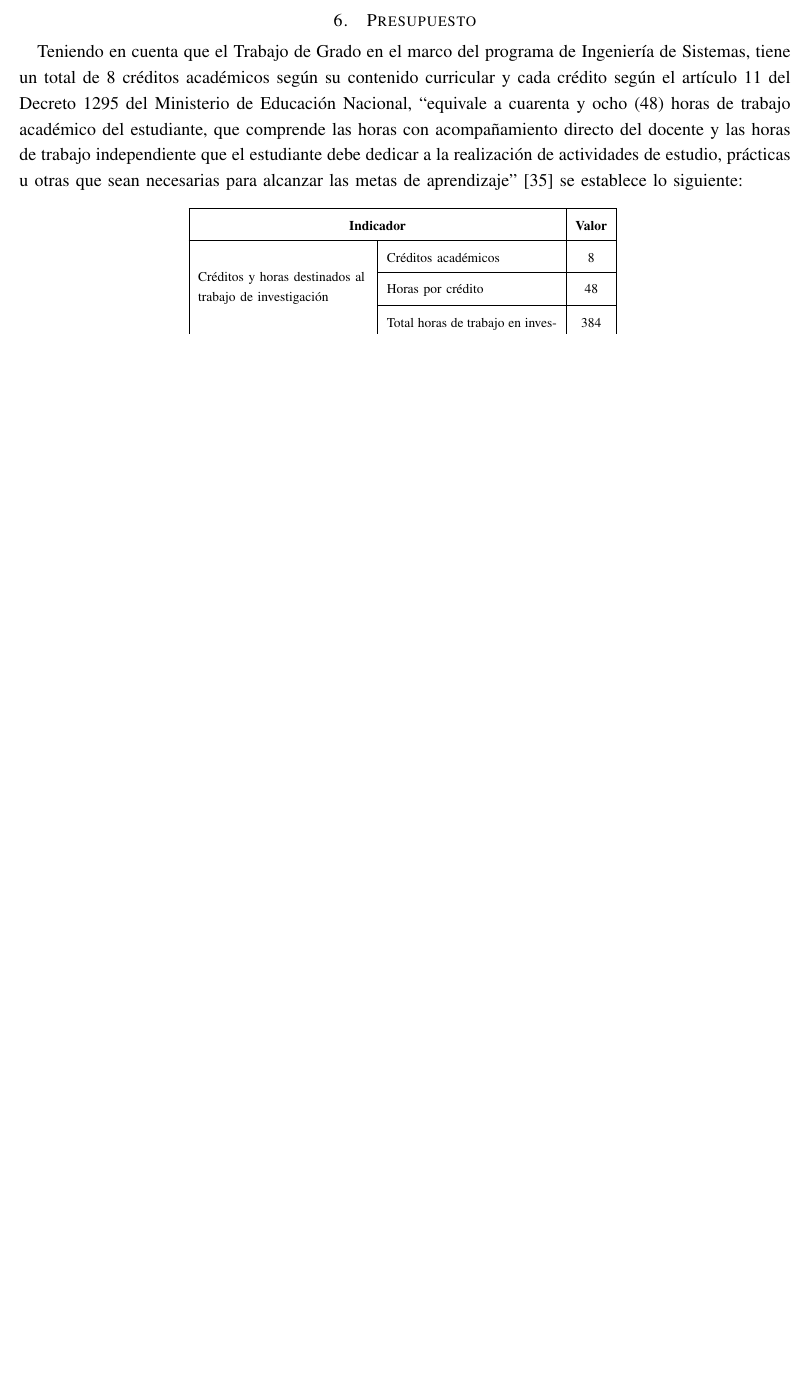
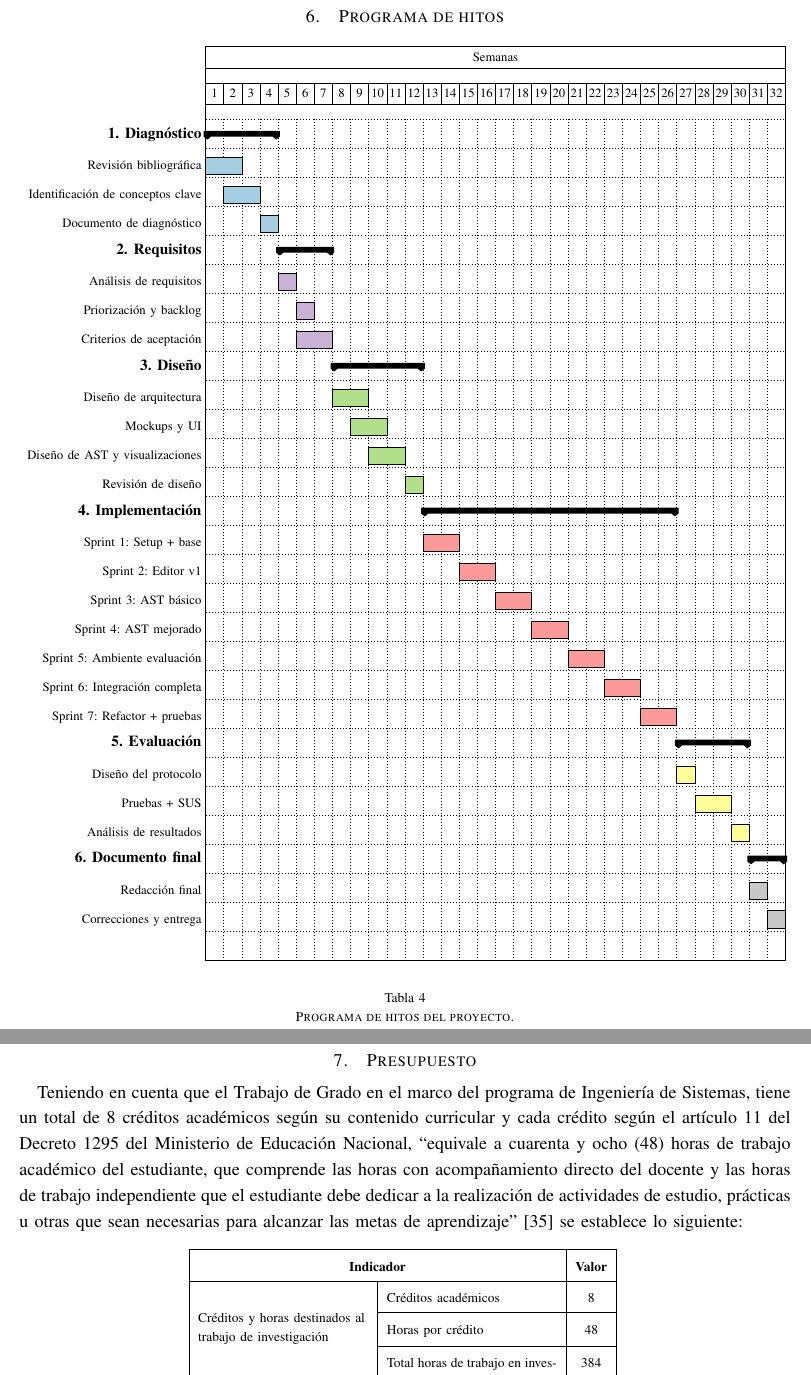
Before and after one commit to code3743/thesis-proposal, a LaTeX paper (main.tex, which reads sections/milestones_program.tex, style/packages.tex, tables/schedule_activities.tex): part of page 16 of 21 before the commit and two parts of pages 17 and 18 of 23 after it, the two joined at a grey line, cut at the place of the change, the shorter picture padded with empty space. Compiled offline with pdfLaTeX.

Commit message:
Add annexes and milestones program sections, update methodology references, and include Gantt chart for project schedule

```diff
--- /dev/null
+++ b/sections/milestones_program.tex
@@ -0,0 +1,3 @@
+\section{Programa de hitos}
+
+\input{tables/schedule_activities.tex}
--- a/style/packages.tex
+++ b/style/packages.tex
@@ -24,6 +24,10 @@
 \usepackage{tabularx}
 \usepackage{float}
 \usepackage{siunitx} % opcional para números con decimales
+\usepackage{pgfgantt}
+\usepackage{xcolor}
+\usepackage{pdfpages}
+
 
 % Citas y enlaces
 \usepackage{cite}
--- /dev/null
+++ b/tables/schedule_activities.tex
@@ -0,0 +1,91 @@
+
+
+% Colores suaves (pastel)
+\definecolor{diag}{RGB}{166,206,227}
+\definecolor{req}{RGB}{202,178,214}
+\definecolor{des}{RGB}{178,223,138}
+\definecolor{impl}{RGB}{251,154,153}
+\definecolor{eval}{RGB}{255,255,153}
+\definecolor{docu}{RGB}{200,200,200}
+
+
+\begin{table}[H]
+\centering
+\resizebox{\textwidth}{!}{
+\begin{ganttchart}[
+    hgrid,
+    vgrid,
+    bar label font=\small,
+    bar height=0.6,
+    group label font=\normalsize\bfseries,
+    x unit=0.5cm,
+    y unit chart=0.8cm
+]{1}{32}
+
+\gantttitle{Semanas}{32} \\
+\gantttitlelist{1,...,32}{1} \\
+
+% -------------------------------
+% 1. DIAGNÓSTICO
+% -------------------------------
+\ganttgroup{1. Diagnóstico}{1}{4} \\
+
+\ganttbar[bar/.append style={fill=diag}]{Revisión bibliográfica}{1}{2} \\
+\ganttbar[bar/.append style={fill=diag}]{Identificación de conceptos clave}{2}{3} \\
+\ganttbar[bar/.append style={fill=diag}]{Documento de diagnóstico}{4}{4} \\
+
+% -------------------------------
+% 2. REQUISITOS
+% -------------------------------
+\ganttgroup{2. Requisitos}{5}{7} \\
+
+\ganttbar[bar/.append style={fill=req}]{Análisis de requisitos}{5}{5} \\
+\ganttbar[bar/.append style={fill=req}]{Priorización y backlog}{6}{6} \\
+\ganttbar[bar/.append style={fill=req}]{Criterios de aceptación}{6}{7} \\
+
+% -------------------------------
+% 3. DISEÑO
+% -------------------------------
+\ganttgroup{3. Diseño}{8}{12} \\
+
+\ganttbar[bar/.append style={fill=des}]{Diseño de arquitectura}{8}{9} \\
+\ganttbar[bar/.append style={fill=des}]{Mockups y UI}{9}{10} \\
+\ganttbar[bar/.append style={fill=des}]{Diseño de AST y visualizaciones}{10}{11} \\
+\ganttbar[bar/.append style={fill=des}]{Revisión de diseño}{12}{12} \\
+
+% -------------------------------
+% 4. IMPLEMENTACIÓN
+% -------------------------------
+\ganttgroup{4. Implementación}{13}{26} \\
+
+\ganttbar[bar/.append style={fill=impl}]{Sprint 1: Setup + base}{13}{14} \\
+\ganttbar[bar/.append style={fill=impl}]{Sprint 2: Editor v1}{15}{16} \\
+\ganttbar[bar/.append style={fill=impl}]{Sprint 3: AST básico}{17}{18} \\
+\ganttbar[bar/.append style={fill=impl}]{Sprint 4: AST mejorado}{19}{20} \\
+\ganttbar[bar/.append style={fill=impl}]{Sprint 5: Ambiente evaluación}{21}{22} \\
+\ganttbar[bar/.append style={fill=impl}]{Sprint 6: Integración completa}{23}{24} \\
+\ganttbar[bar/.append style={fill=impl}]{Sprint 7: Refactor + pruebas}{25}{26} \\
+
+% -------------------------------
+% 5. EVALUACIÓN
+% -------------------------------
+\ganttgroup{5. Evaluación}{27}{30} \\
+
+\ganttbar[bar/.append style={fill=eval}]{Diseño del protocolo}{27}{27} \\
+\ganttbar[bar/.append style={fill=eval}]{Pruebas + SUS}{28}{29} \\
+\ganttbar[bar/.append style={fill=eval}]{Análisis de resultados}{30}{30} \\
+
+% -------------------------------
+% 6. DOCUMENTO FINAL
+% -------------------------------
+\ganttgroup{6. Documento final}{31}{32} \\
+
+\ganttbar[bar/.append style={fill=docu}]{Redacción final}{31}{31} \\
+\ganttbar[bar/.append style={fill=docu}]{Correcciones y entrega}{32}{32} \\
+
+\end{ganttchart}
+}
+\vspace{2pt}
+\caption{Programa de hitos del proyecto.}
+\label{fig:programa-hitos}
+\end{table}
```
Also changed, not shown: annexes/annexes.tex (added, +6 -0 lines), main.tex (+2 -2 lines), sections/methodology.tex (+1 -1 lines), main.pdf.
